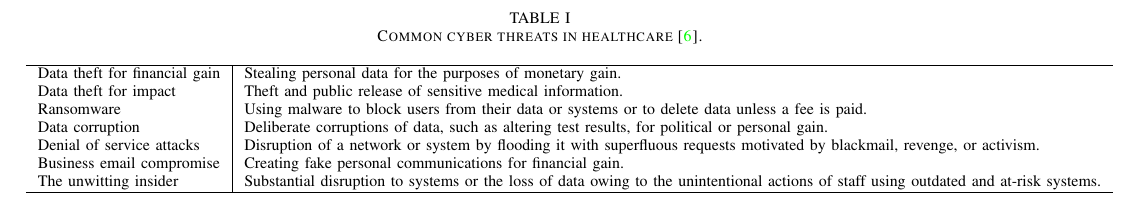
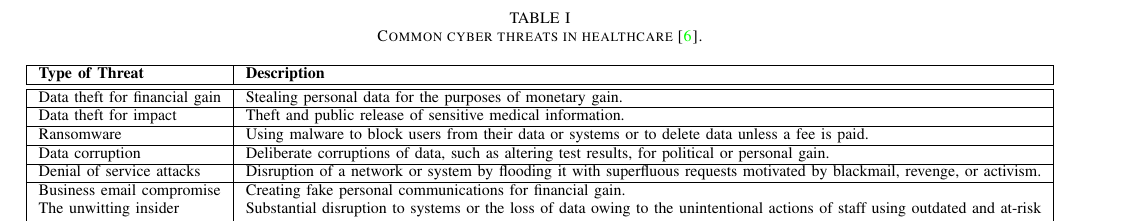
Before and after one commit to 4rthur03/AdvNetworkSecurity, a LaTeX paper (Review of Cyberseurity in the Radiology Department.tex): part of page 2 of 6, cut so that both start at the same text. Compiled offline with pdfLaTeX.

Commit message:
Fix tables issue

```diff
--- a/Review of Cyberseurity in the Radiology Department.tex
+++ b/Review of Cyberseurity in the Radiology Department.tex
@@ -8,6 +8,7 @@
 \documentclass[pdf,bookmarks,colorlinks=true]{IEEEtran}
 \usepackage{times}
 \usepackage{amsmath}
+\usepackage{tabularx}
 \usepackage{hyperref}
 \usepackage{url}
 \usepackage{psfrag}    %Shouldn't use this if you plan on using pdflatex!
@@ -62,18 +63,18 @@ conclusions and describes future work.
 
 \begin{table*}[tbh]
 	\caption{Common cyber threats in healthcare \cite{martin2017cybersecurity}.}
-	\centering
-	\begin{tabular}{l | l}
-		\hline
-	Data theft for financial gain & Stealing personal data for the purposes of monetary gain. \\
-	Data theft for impact & Theft and public release of sensitive medical information. \\
-	Ransomware & Using malware to block users from their data or systems or to delete data unless a fee is paid. \\
-	Data corruption & Deliberate corruptions of data, such as altering test results, for political or personal gain. \\
-	Denial of service attacks & Disruption of a network or system by flooding it with superfluous requests motivated by blackmail, revenge, or activism. \\
+	\begin{tabularx}{\textwidth}{|l|X|}
+	\hline
+	\textbf{Type of Threat} & \textbf{Description} \\ \hline \hline
+	Data theft for financial gain & Stealing personal data for the purposes of monetary gain. \\ \hline
+	Data theft for impact & Theft and public release of sensitive medical information. \\ \hline
+	Ransomware & Using malware to block users from their data or systems or to delete data unless a fee is paid. \\ \hline
+	Data corruption & Deliberate corruptions of data, such as altering test results, for political or personal gain. \\ \hline
+	Denial of service attacks & Disruption of a network or system by flooding it with superfluous requests motivated by blackmail, revenge, or activism. \\ \hline
 	Business email compromise & Creating fake personal communications for financial gain.\\
-	The unwitting insider & Substantial disruption to systems or the loss of data owing to the unintentional actions of staff using outdated and at-risk systems. \\
+	The unwitting insider & Substantial disruption to systems or the loss of data owing to the unintentional actions of staff using outdated and at-risk systems. \\ \hline
 	\hline
-	\end{tabular}
+	\end{tabularx}
 	\label{tab:common}
 \end{table*}
 
```
Also changed, not shown: Review of Cyberseurity in the Radiology Department.pdf, Review of Cyberseurity in the Radiology Department.tex (4 more changed lines), 3 other files.
